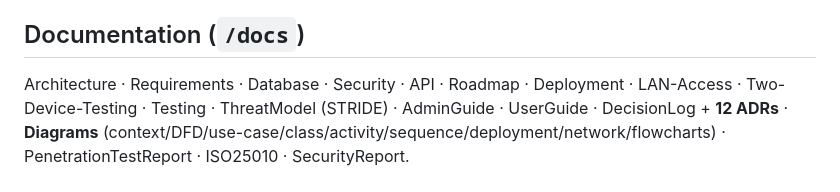
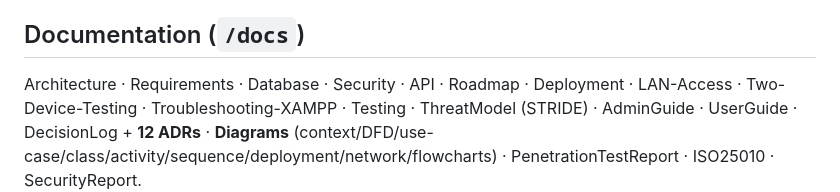
Before and after one commit to jannces/DJ, a Markdown page: README.md, the part around the change. Drawn GitHub-style.

```diff
--- a/README.md
+++ b/README.md
@@ -51,7 +51,7 @@ Run the tests: `php artisan test` (**47 passing / 152 assertions**).
 
 ## Documentation (`/docs`)
 Architecture · Requirements · Database · Security · API · Roadmap · Deployment · LAN-Access ·
-Two-Device-Testing · Testing ·
+Two-Device-Testing · Troubleshooting-XAMPP · Testing ·
 ThreatModel (STRIDE) · AdminGuide · UserGuide · DecisionLog + **12 ADRs** · **Diagrams**
 (context/DFD/use-case/class/activity/sequence/deployment/network/flowcharts) ·
 PenetrationTestReport · ISO25010 · SecurityReport.
```
Also changed, not shown: RUN_ON_YOUR_PC.md (+1 -1 lines), docs/Troubleshooting-XAMPP.md (added, +197 -0 lines).
